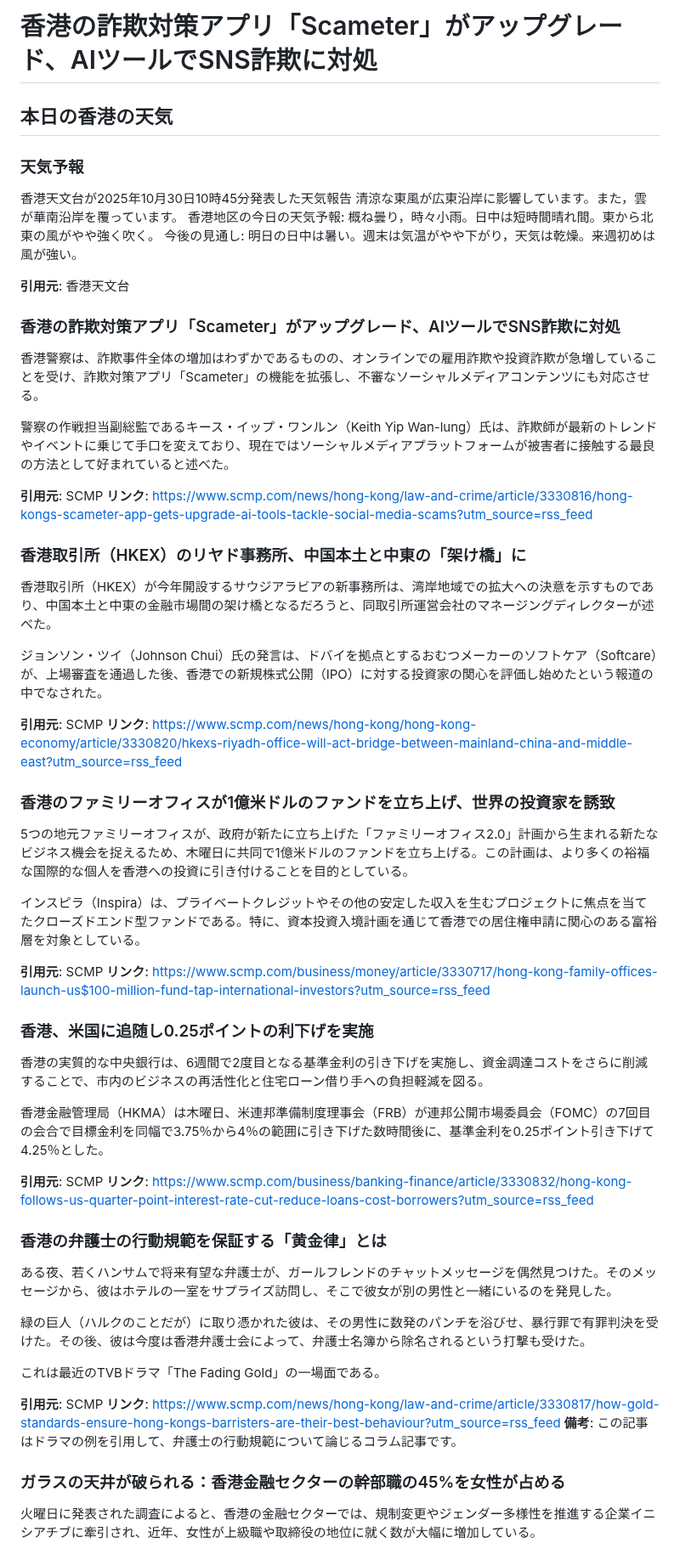
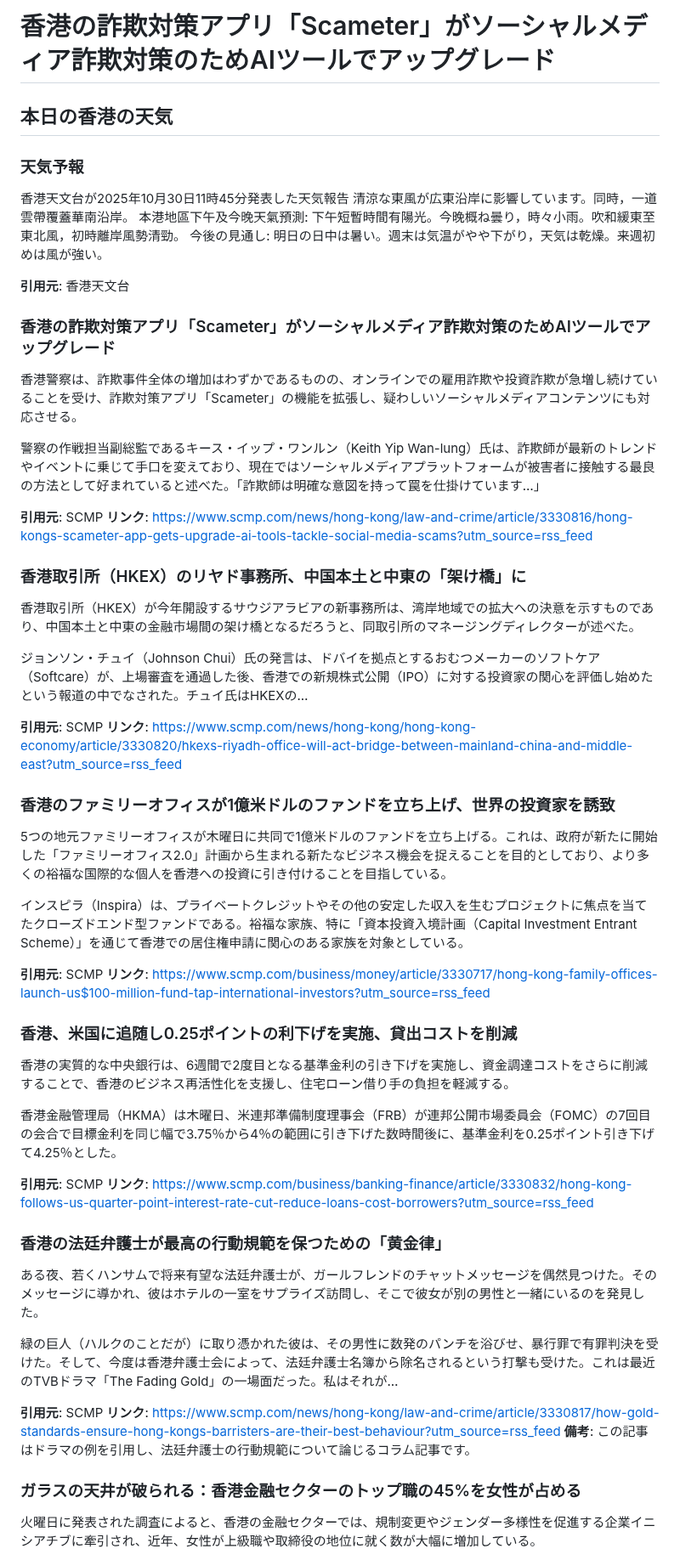
Before and after one commit to cantoneseslang/hongkong-daily-news-note, a Markdown page: daily-articles/hongkong-news_2025-10-30.md, the part around one of its changes. Shown at 85% size. Rendered like a GitHub page.

Commit message:
📰 Daily news: 2025-10-30 [automated]

```diff
--- a/daily-articles/hongkong-news_2025-10-30.md
+++ b/daily-articles/hongkong-news_2025-10-30.md
@@ -1,65 +1,63 @@
-# 香港の詐欺対策アプリ「Scameter」がアップグレード、AIツールでSNS詐欺に対処
+# 香港の詐欺対策アプリ「Scameter」がソーシャルメディア詐欺対策のためAIツールでアップグレード
 
 ## 本日の香港の天気
 
 ### 天気予報
-香港天文台が2025年10月30日10時45分発表した天気報告
-清涼な東風が広東沿岸に影響しています。また，雲が華南沿岸を覆っています。
-香港地区の今日の天気予報:
-概ね曇り，時々小雨。日中は短時間晴れ間。東から北東の風がやや強く吹く。
+香港天文台が2025年10月30日11時45分発表した天気報告
+清涼な東風が広東沿岸に影響しています。同時，一道雲帶覆蓋華南沿岸。
+本港地區下午及今晚天氣預測:
+下午短暫時間有陽光。今晚概ね曇り，時々小雨。吹和緩東至東北風，初時離岸風勢清勁。
 今後の見通し: 明日の日中は暑い。週末は気温がやや下がり，天気は乾燥。来週初めは風が強い。
 
 **引用元**: 香港天文台
 
-### 香港の詐欺対策アプリ「Scameter」がアップグレード、AIツールでSNS詐欺に対処
+### 香港の詐欺対策アプリ「Scameter」がソーシャルメディア詐欺対策のためAIツールでアップグレード
 
-香港警察は、詐欺事件全体の増加はわずかであるものの、オンラインでの雇用詐欺や投資詐欺が急増していることを受け、詐欺対策アプリ「Scameter」の機能を拡張し、不審なソーシャルメディアコンテンツにも対応させる。
+香港警察は、詐欺事件全体の増加はわずかであるものの、オンラインでの雇用詐欺や投資詐欺が急増し続けていることを受け、詐欺対策アプリ「Scameter」の機能を拡張し、疑わしいソーシャルメディアコンテンツにも対応させる。
 
-警察の作戦担当副総監であるキース・イップ・ワンルン（Keith Yip Wan-lung）氏は、詐欺師が最新のトレンドやイベントに乗じて手口を変えており、現在ではソーシャルメディアプラットフォームが被害者に接触する最良の方法として好まれていると述べた。
+警察の作戦担当副総監であるキース・イップ・ワンルン（Keith Yip Wan-lung）氏は、詐欺師が最新のトレンドやイベントに乗じて手口を変えており、現在ではソーシャルメディアプラットフォームが被害者に接触する最良の方法として好まれていると述べた。「詐欺師は明確な意図を持って罠を仕掛けています…」
 
 **引用元**: SCMP
 **リンク**: https://www.scmp.com/news/hong-kong/law-and-crime/article/3330816/hong-kongs-scameter-app-gets-upgrade-ai-tools-tackle-social-media-scams?utm_source=rss_feed
 
 ### 香港取引所（HKEX）のリヤド事務所、中国本土と中東の「架け橋」に
 
-香港取引所（HKEX）が今年開設するサウジアラビアの新事務所は、湾岸地域での拡大への決意を示すものであり、中国本土と中東の金融市場間の架け橋となるだろうと、同取引所運営会社のマネージングディレクターが述べた。
+香港取引所（HKEX）が今年開設するサウジアラビアの新事務所は、湾岸地域での拡大への決意を示すものであり、中国本土と中東の金融市場間の架け橋となるだろうと、同取引所のマネージングディレクターが述べた。
 
-ジョンソン・ツイ（Johnson Chui）氏の発言は、ドバイを拠点とするおむつメーカーのソフトケア（Softcare）が、上場審査を通過した後、香港での新規株式公開（IPO）に対する投資家の関心を評価し始めたという報道の中でなされた。
+ジョンソン・チュイ（Johnson Chui）氏の発言は、ドバイを拠点とするおむつメーカーのソフトケア（Softcare）が、上場審査を通過した後、香港での新規株式公開（IPO）に対する投資家の関心を評価し始めたという報道の中でなされた。チュイ氏はHKEXの…
 
 **引用元**: SCMP
 **リンク**: https://www.scmp.com/news/hong-kong/hong-kong-economy/article/3330820/hkexs-riyadh-office-will-act-bridge-between-mainland-china-and-middle-east?utm_source=rss_feed
 
 ### 香港のファミリーオフィスが1億米ドルのファンドを立ち上げ、世界の投資家を誘致
 
-5つの地元ファミリーオフィスが、政府が新たに立ち上げた「ファミリーオフィス2.0」計画から生まれる新たなビジネス機会を捉えるため、木曜日に共同で1億米ドルのファンドを立ち上げる。この計画は、より多くの裕福な国際的な個人を香港への投資に引き付けることを目的としている。
+5つの地元ファミリーオフィスが木曜日に共同で1億米ドルのファンドを立ち上げる。これは、政府が新たに開始した「ファミリーオフィス2.0」計画から生まれる新たなビジネス機会を捉えることを目的としており、より多くの裕福な国際的な個人を香港への投資に引き付けることを目指している。
 
-インスピラ（Inspira）は、プライベートクレジットやその他の安定した収入を生むプロジェクトに焦点を当てたクローズドエンド型ファンドである。特に、資本投資入境計画を通じて香港での居住権申請に関心のある富裕層を対象としている。
+インスピラ（Inspira）は、プライベートクレジットやその他の安定した収入を生むプロジェクトに焦点を当てたクローズドエンド型ファンドである。裕福な家族、特に「資本投資入境計画（Capital Investment Entrant Scheme）」を通じて香港での居住権申請に関心のある家族を対象としている。
 
 **引用元**: SCMP
 **リンク**: https://www.scmp.com/business/money/article/3330717/hong-kong-family-offices-launch-us$100-million-fund-tap-international-investors?utm_source=rss_feed
 
-### 香港、米国に追随し0.25ポイントの利下げを実施
+### 香港、米国に追随し0.25ポイントの利下げを実施、貸出コストを削減
 
-香港の実質的な中央銀行は、6週間で2度目となる基準金利の引き下げを実施し、資金調達コストをさらに削減することで、市内のビジネスの再活性化と住宅ローン借り手への負担軽減を図る。
+香港の実質的な中央銀行は、6週間で2度目となる基準金利の引き下げを実施し、資金調達コストをさらに削減することで、香港のビジネス再活性化を支援し、住宅ローン借り手の負担を軽減する。
 
-香港金融管理局（HKMA）は木曜日、米連邦準備制度理事会（FRB）が連邦公開市場委員会（FOMC）の7回目の会合で目標金利を同幅で3.75％から4％の範囲に引き下げた数時間後に、基準金利を0.25ポイント引き下げて4.25％とした。
+香港金融管理局（HKMA）は木曜日、米連邦準備制度理事会（FRB）が連邦公開市場委員会（FOMC）の7回目の会合で目標金利を同じ幅で3.75％から4％の範囲に引き下げた数時間後に、基準金利を0.25ポイント引き下げて4.25％とした。
 
 **引用元**: SCMP
 **リンク**: https://www.scmp.com/business/banking-finance/article/3330832/hong-kong-follows-us-quarter-point-interest-rate-cut-reduce-loans-cost-borrowers?utm_source=rss_feed
 
-### 香港の弁護士の行動規範を保証する「黄金律」とは
+### 香港の法廷弁護士が最高の行動規範を保つための「黄金律」
 
-ある夜、若くハンサムで将来有望な弁護士が、ガールフレンドのチャットメッセージを偶然見つけた。そのメッセージから、彼はホテルの一室をサプライズ訪問し、そこで彼女が別の男性と一緒にいるのを発見した。
+ある夜、若くハンサムで将来有望な法廷弁護士が、ガールフレンドのチャットメッセージを偶然見つけた。そのメッセージに導かれ、彼はホテルの一室をサプライズ訪問し、そこで彼女が別の男性と一緒にいるのを発見した。
 
-緑の巨人（ハルクのことだが）に取り憑かれた彼は、その男性に数発のパンチを浴びせ、暴行罪で有罪判決を受けた。その後、彼は今度は香港弁護士会によって、弁護士名簿から除名されるという打撃も受けた。
-
-これは最近のTVBドラマ「The Fading Gold」の一場面である。
+緑の巨人（ハルクのことだが）に取り憑かれた彼は、その男性に数発のパンチを浴びせ、暴行罪で有罪判決を受けた。そして、今度は香港弁護士会によって、法廷弁護士名簿から除名されるという打撃も受けた。これは最近のTVBドラマ「The Fading Gold」の一場面だった。私はそれが…
 
 **引用元**: SCMP
 **リンク**: https://www.scmp.com/news/hong-kong/law-and-crime/article/3330817/how-gold-standards-ensure-hong-kongs-barristers-are-their-best-behaviour?utm_source=rss_feed
-**備考**: この記事はドラマの例を引用して、弁護士の行動規範について論じるコラム記事です。
+**備考**: この記事はドラマの例を引用し、法廷弁護士の行動規範について論じるコラム記事です。
 
-### ガラスの天井が破られる：香港金融セクターの幹部職の45%を女性が占める
+### ガラスの天井が破られる：香港金融セクターのトップ職の45%を女性が占める
 
-火曜日に発表された調査によると、香港の金融セクターでは、規制変更やジェンダー多様性を推進する企業イニシアチブに牽引され、近年、女性が上級職や取締役の地位に就く数が大幅に増加している。
+火曜日に発表された調査によると、香港の金融セクターでは、規制変更やジェンダー多様性を促進する企業イニシアチブに牽引され、近年、女性が上級職や取締役の地位に就く数が大幅に増加している。
 
```
Also changed, not shown: other parts of daily-articles/hongkong-news_2025-10-30.md (+37 -44 lines).
